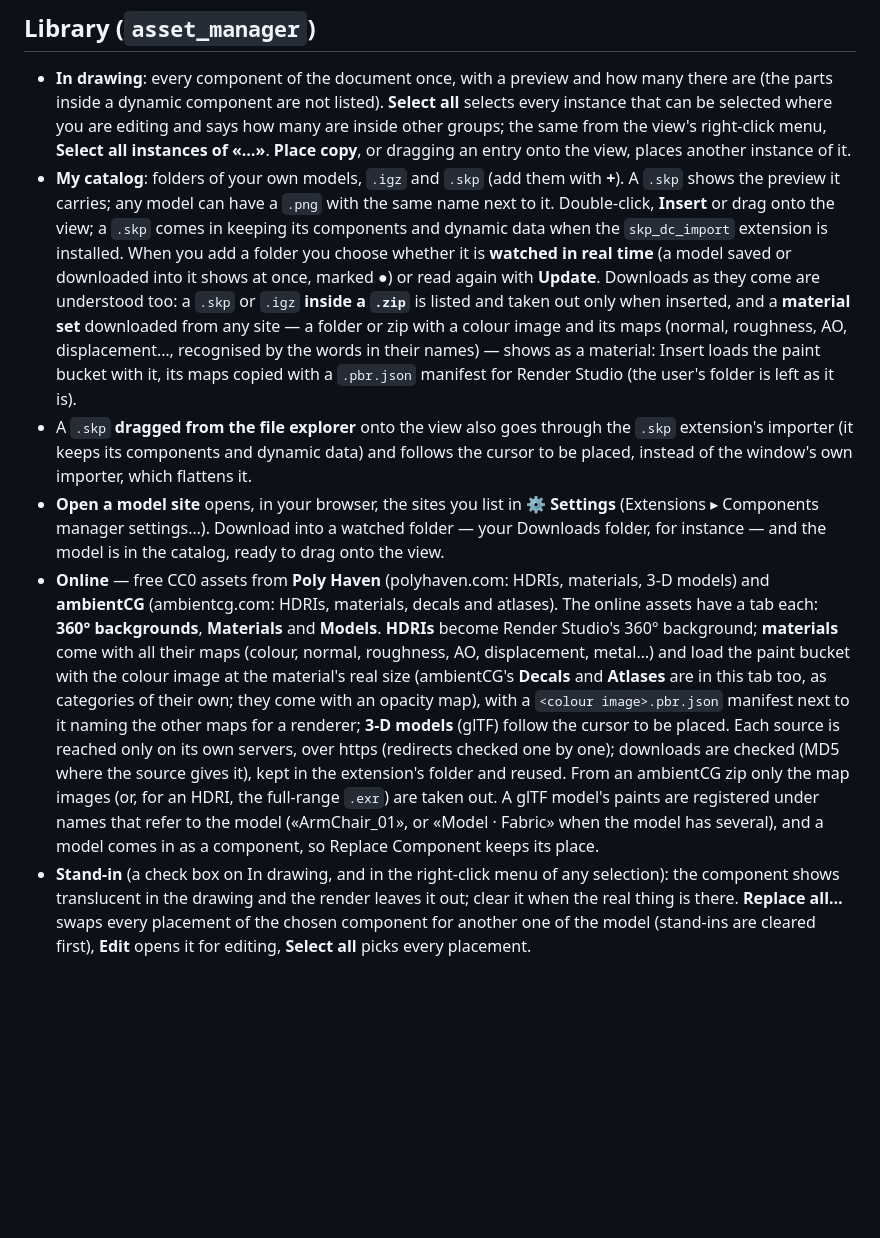
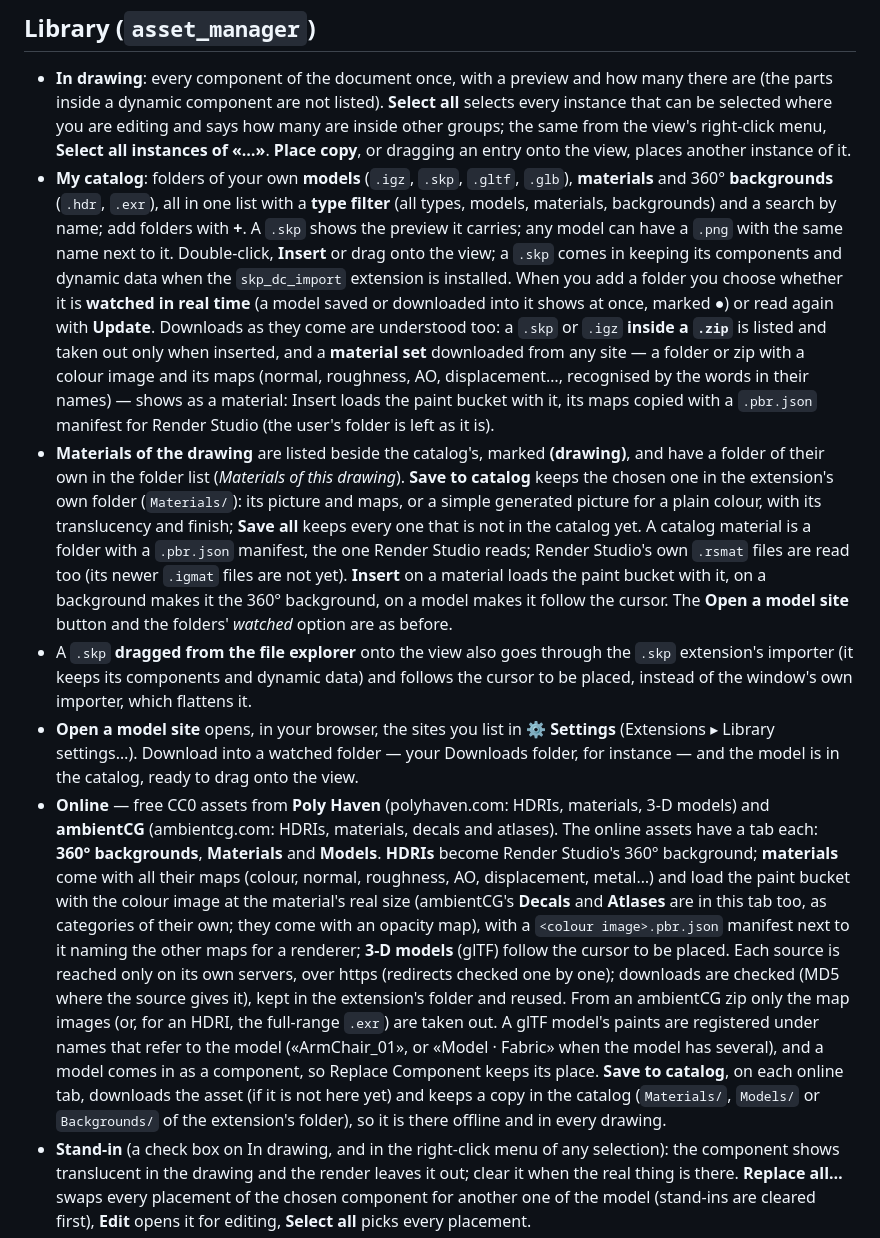
Before and after one commit to moominot/ingetrazo-skp-dc-import, a Markdown page: README.md, the part around one of its changes. Rendered like a GitHub page; blank space fills up the shorter version.

Commit message:
README: the Library as asset_manager 0.5.1 has it
- the catalog lists models, materials and backgrounds with a type filter; the drawing's materials are marked (drawing) and kept
  with Save to catalog / Save all; Save to catalog on the online tabs
- the extension's new name (Library, Library settings…) where the old one was left; the versions line
- a picture of the Library's catalog

Co-Authored-By: Claude Sonnet 5.5 <noreply@anthropic.com>

```diff
--- a/README.md
+++ b/README.md
@@ -68,7 +68,9 @@ components and export it back.
   that can be selected where you are editing and says how many are inside other groups; the
   same from the view's right-click menu, **Select all instances of «…»**. **Place copy**, or
   dragging an entry onto the view, places another instance of it.
-- **My catalog**: folders of your own models, `.igz` and `.skp` (add them with **+**). A `.skp`
+- **My catalog**: folders of your own **models** (`.igz`, `.skp`, `.gltf`, `.glb`), **materials** and 360° **backgrounds**
+  (`.hdr`, `.exr`), all in one list with a **type filter** (all types, models, materials, backgrounds) and a search by
+  name; add folders with **+**. A `.skp`
   shows the preview it carries; any model can have a `.png` with the same name next to it.
   Double-click, **Insert** or drag onto the view; a `.skp` comes in keeping its components and
   dynamic data when the `skp_dc_import` extension is installed. When you add a folder you choose
@@ -79,11 +81,18 @@ components and export it back.
   roughness, AO, displacement…, recognised by the words in their names) — shows as a
   material: Insert loads the paint bucket with it, its maps copied with a `.pbr.json` manifest
   for Render Studio (the user's folder is left as it is).
+- **Materials of the drawing** are listed beside the catalog's, marked **(drawing)**, and have a folder of their own in the
+  folder list (*Materials of this drawing*). **Save to catalog** keeps the chosen one in the extension's own folder
+  (`Materials/`): its picture and maps, or a simple generated picture for a plain colour, with its translucency and finish;
+  **Save all** keeps every one that is not in the catalog yet. A catalog material is a folder with a `.pbr.json` manifest,
+  the one Render Studio reads; Render Studio's own `.rsmat` files are read too (its newer `.igmat` files are not yet).
+  **Insert** on a material loads the paint bucket with it, on a background makes it the 360° background, on a model
+  makes it follow the cursor. The **Open a model site** button and the folders' *watched* option are as before.
 - A `.skp` **dragged from the file explorer** onto the view also goes through the `.skp`
   extension's importer (it keeps its components and dynamic data) and follows the cursor to be
   placed, instead of the window's own importer, which flattens it.
 - **Open a model site** opens, in your browser, the sites you list in **⚙ Settings**
-  (Extensions ▸ Components manager settings…). Download into a watched folder — your Downloads
+  (Extensions ▸ Library settings…). Download into a watched folder — your Downloads
   folder, for instance — and the model is in the catalog, ready to drag onto the view.
 - **Online** — free CC0 assets from **Poly Haven** (polyhaven.com: HDRIs, materials, 3-D
   models) and **ambientCG** (ambientcg.com: HDRIs, materials, decals and atlases). The online assets have a tab each:
@@ -97,7 +106,8 @@ components and export it back.
   only the map images (or, for an HDRI, the full-range `.exr`) are taken out. A glTF model's
   paints are registered under names that refer to the model («ArmChair_01», or «Model · Fabric»
   when the model has several), and a model comes in as a component, so Replace Component keeps
-  its place.
+  its place. **Save to catalog**, on each online tab, downloads the asset (if it is not here yet) and keeps a copy in the
+  catalog (`Materials/`, `Models/` or `Backgrounds/` of the extension's folder), so it is there offline and in every drawing.
 - **Stand-in** (a check box on In drawing, and in the right-click menu of any selection): the
   component shows translucent in the drawing and the render leaves it out; clear it when the real
   thing is there. **Replace all…** swaps every placement of the chosen component for another one
```
Also changed, not shown: other parts of README.md (+5 -3 lines), docs/asset_manager_library.png (added).
